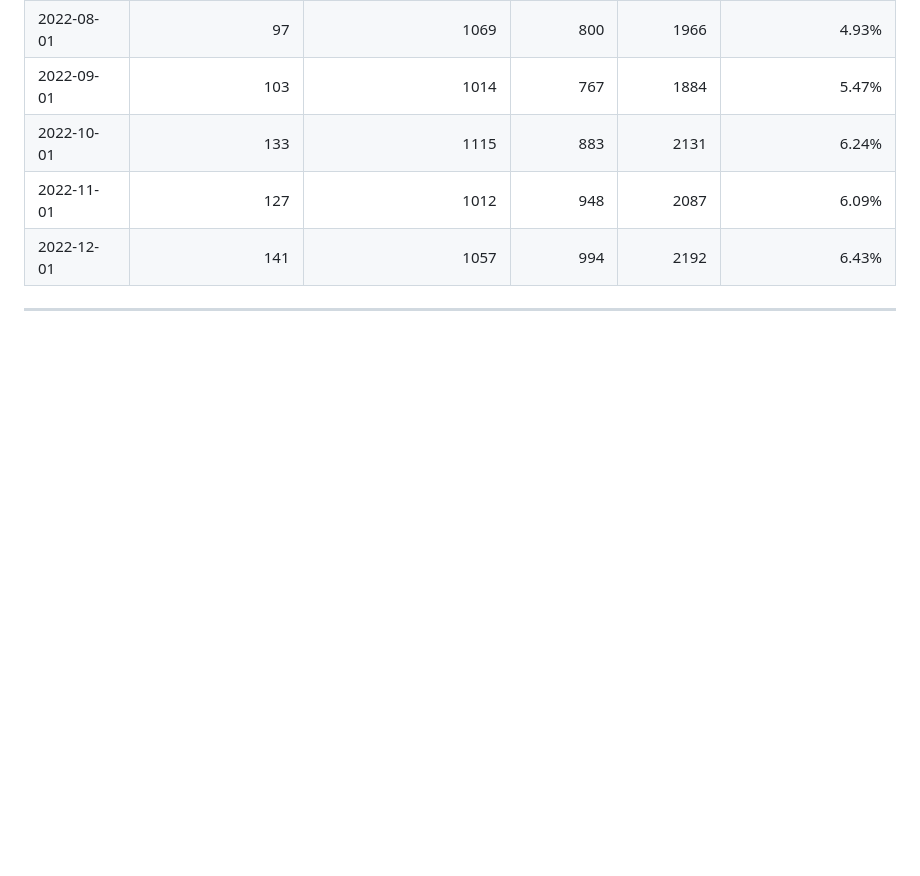
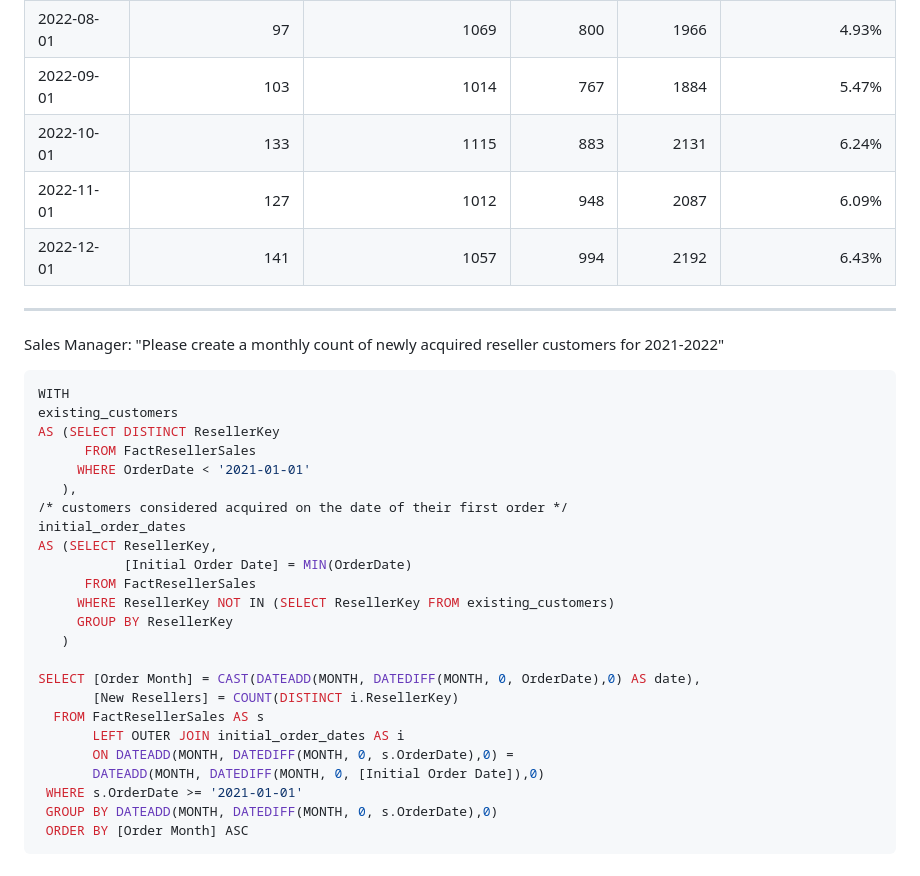
Before and after one commit to djoond/djoond.github.io, a Markdown page: docs/sql_examples.md, the part around the change. Drawn GitHub-style; blank space fills up the shorter version.

````diff
--- a/docs/sql_examples.md
+++ b/docs/sql_examples.md
@@ -173,3 +173,31 @@ AS (SELECT [Order Month],
 | 2022-12-01  |                       141 |                            1057 |          994 |         2192 |                       6.43% |
 
 ***
+Sales Manager: "Please create a monthly count of newly acquired reseller customers for 2021-2022"
+
+```SQL
+WITH
+existing_customers
+AS (SELECT DISTINCT ResellerKey
+      FROM FactResellerSales
+     WHERE OrderDate < '2021-01-01'
+   ),
+/* customers considered acquired on the date of their first order */
+initial_order_dates
+AS (SELECT ResellerKey,
+           [Initial Order Date] = MIN(OrderDate)
+      FROM FactResellerSales
+     WHERE ResellerKey NOT IN (SELECT ResellerKey FROM existing_customers)
+     GROUP BY ResellerKey
+   )
+
+SELECT [Order Month] = CAST(DATEADD(MONTH, DATEDIFF(MONTH, 0, OrderDate),0) AS date),
+       [New Resellers] = COUNT(DISTINCT i.ResellerKey)
+  FROM FactResellerSales AS s
+       LEFT OUTER JOIN initial_order_dates AS i
+       ON DATEADD(MONTH, DATEDIFF(MONTH, 0, s.OrderDate),0) =
+       DATEADD(MONTH, DATEDIFF(MONTH, 0, [Initial Order Date]),0)
+ WHERE s.OrderDate >= '2021-01-01'
+ GROUP BY DATEADD(MONTH, DATEDIFF(MONTH, 0, s.OrderDate),0)
+ ORDER BY [Order Month] ASC
+ ```
````
